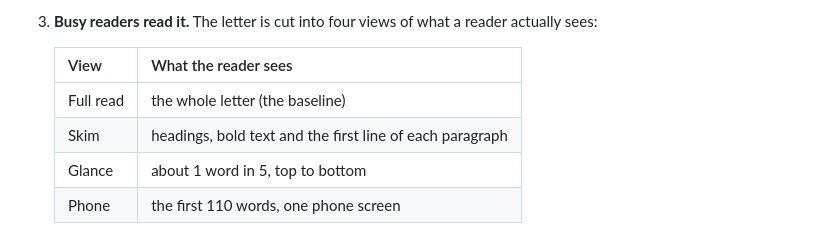
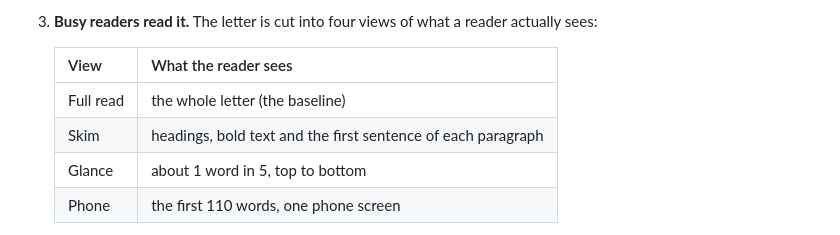
Before and after one commit to thuaungg/misread, a Markdown page: README.md, the part around the change. Drawn GitHub-style.

Commit message:
README: skim keeps the first sentence of each paragraph

```diff
--- a/README.md
+++ b/README.md
@@ -27,7 +27,7 @@ NVIDIA Nemotron on [Nebius Token Factory](https://tokenfactory.nebius.com).
    | View | What the reader sees |
    | --- | --- |
    | Full read | the whole letter (the baseline) |
-   | Skim | headings, bold text and the first line of each paragraph |
+   | Skim | headings, bold text and the first sentence of each paragraph |
    | Glance | about 1 word in 5, top to bottom |
    | Phone | the first 110 words, one phone screen |
 
```
